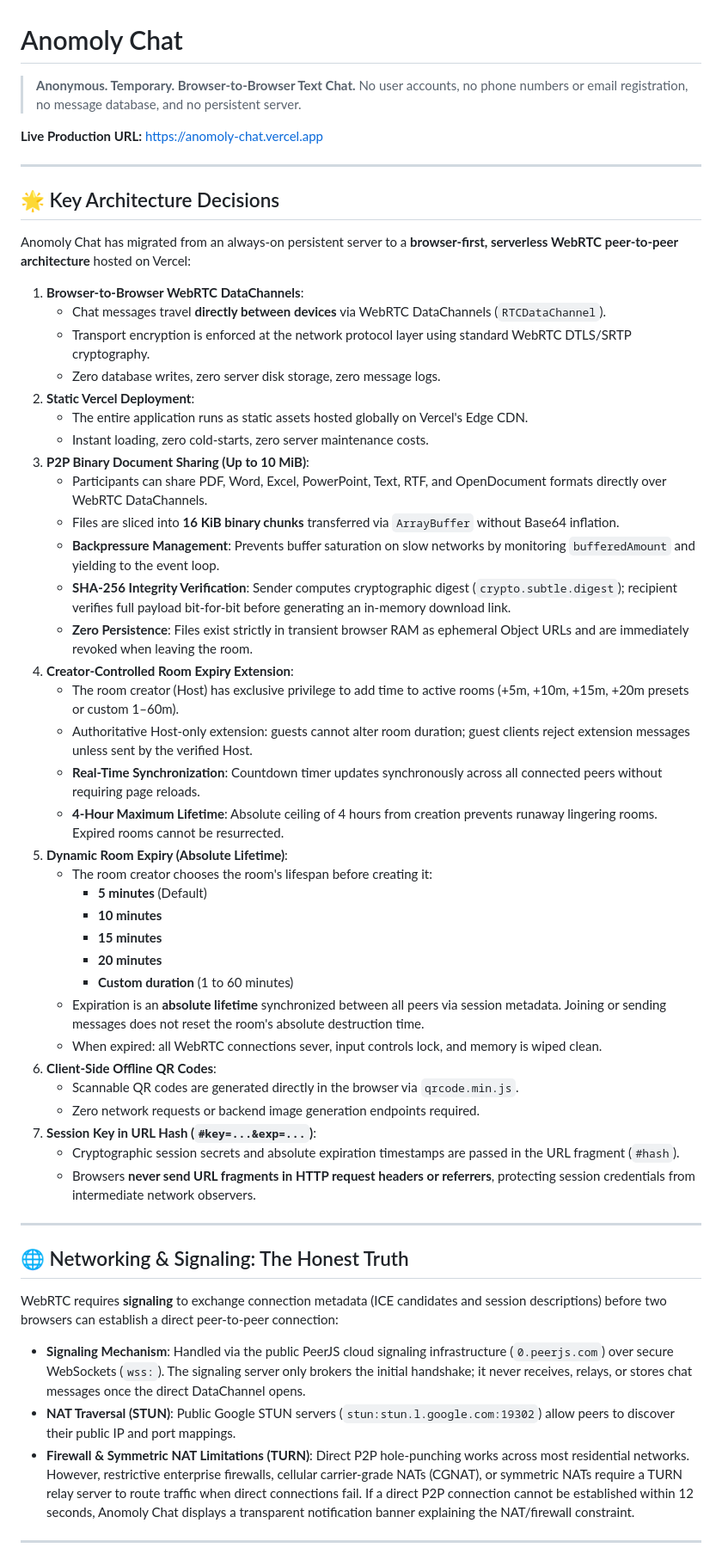
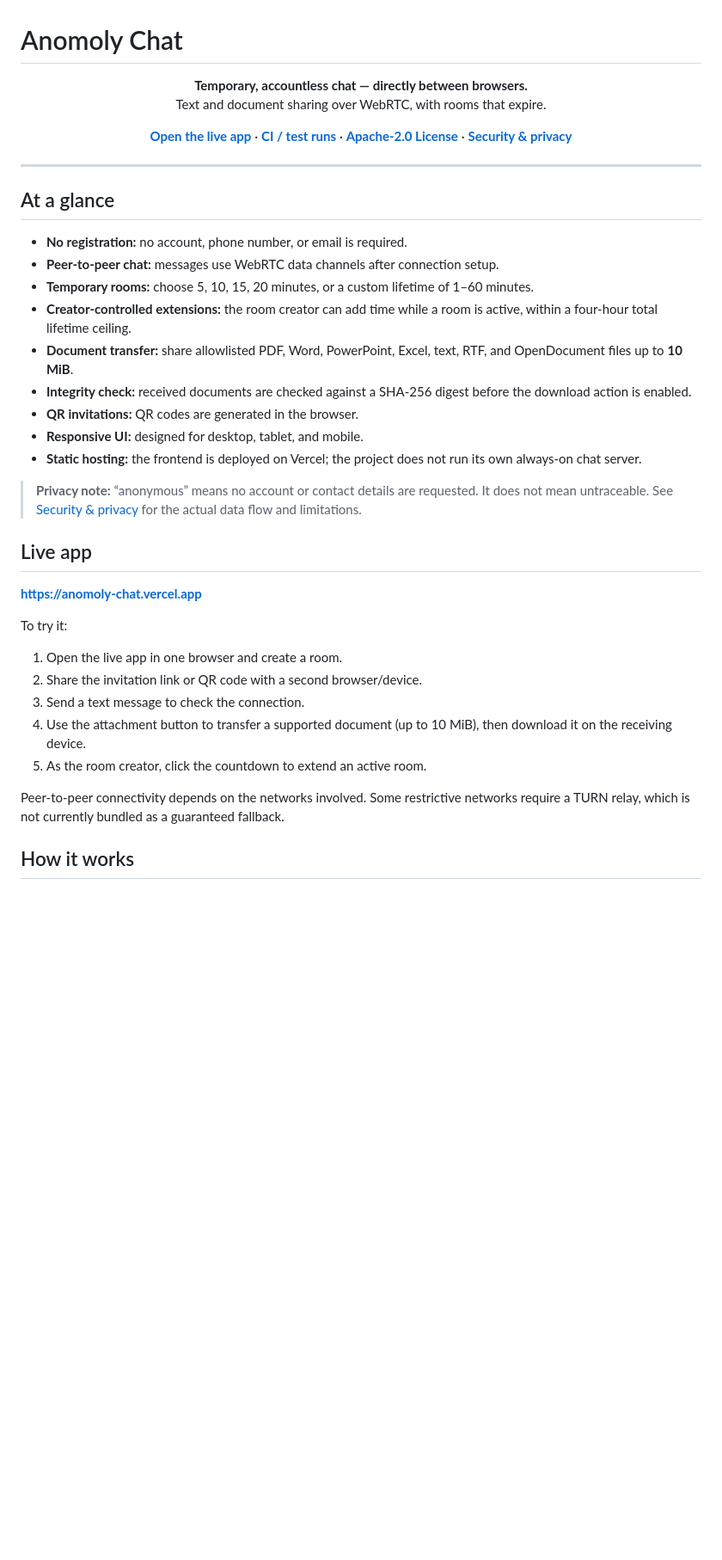
Before and after one commit to skandachandrashekar335-wq/anomoly-chat, a Markdown page: README.md, the part around one of its changes. Shown at 86% size. Rendered like a GitHub page; blank space fills up the shorter version.

```diff
--- a/README.md
+++ b/README.md
@@ -1,59 +1,45 @@
 # Anomoly Chat
 
-> **Anonymous. Temporary. Browser-to-Browser Text Chat.**
-> No user accounts, no phone numbers or email registration, no message database, and no persistent server.
+<p align="center">
+  <strong>Temporary, accountless chat — directly between browsers.</strong><br />
+  Text and document sharing over WebRTC, with rooms that expire.
+</p>
 
-**Live Production URL:** [https://anomoly-chat.vercel.app](https://anomoly-chat.vercel.app)
+<p align="center">
+  <a href="https://anomoly-chat.vercel.app"><strong>Open the live app</strong></a> ·
+  <a href="https://github.com/skandachandrashekar335-wq/anomoly-chat/actions"><strong>CI / test runs</strong></a> ·
+  <a href="LICENSE"><strong>Apache-2.0 License</strong></a> ·
+  <a href="SECURITY.md"><strong>Security & privacy</strong></a>
+</p>
 
 ---
 
-## 🌟 Key Architecture Decisions
+## At a glance
 
-Anomoly Chat has migrated from an always-on persistent server to a **browser-first, serverless WebRTC peer-to-peer architecture** hosted on Vercel:
+- **No registration:** no account, phone number, or email is required.
+- **Peer-to-peer chat:** messages use WebRTC data channels after connection setup.
+- **Temporary rooms:** choose 5, 10, 15, 20 minutes, or a custom lifetime of 1–60 minutes.
+- **Creator-controlled extensions:** the room creator can add time while a room is active, within a four-hour total lifetime ceiling.
+- **Document transfer:** share allowlisted PDF, Word, PowerPoint, Excel, text, RTF, and OpenDocument files up to **10 MiB**.
+- **Integrity check:** received documents are checked against a SHA-256 digest before the download action is enabled.
+- **QR invitations:** QR codes are generated in the browser.
+- **Responsive UI:** designed for desktop, tablet, and mobile.
+- **Static hosting:** the frontend is deployed on Vercel; the project does not run its own always-on chat server.
 
-1. **Browser-to-Browser WebRTC DataChannels**:
-   - Chat messages travel **directly between devices** via WebRTC DataChannels (`RTCDataChannel`).
-   - Transport encryption is enforced at the network protocol layer using standard WebRTC DTLS/SRTP cryptography.
-   - Zero database writes, zero server disk storage, zero message logs.
-2. **Static Vercel Deployment**:
-   - The entire application runs as static assets hosted globally on Vercel's Edge CDN.
-   - Instant loading, zero cold-starts, zero server maintenance costs.
-3. **P2P Binary Document Sharing (Up to 10 MiB)**:
-   - Participants can share PDF, Word, Excel, PowerPoint, Text, RTF, and OpenDocument formats directly over WebRTC DataChannels.
-   - Files are sliced into **16 KiB binary chunks** transferred via `ArrayBuffer` without Base64 inflation.
-   - **Backpressure Management**: Prevents buffer saturation on slow networks by monitoring `bufferedAmount` and yielding to the event loop.
-   - **SHA-256 Integrity Verification**: Sender computes cryptographic digest (`crypto.subtle.digest`); recipient verifies full payload bit-for-bit before generating an in-memory download link.
-   - **Zero Persistence**: Files exist strictly in transient browser RAM as ephemeral Object URLs and are immediately revoked when leaving the room.
-4. **Creator-Controlled Room Expiry Extension**:
-   - The room creator (Host) has exclusive privilege to add time to active rooms (+5m, +10m, +15m, +20m presets or custom 1–60m).
-   - Authoritative Host-only extension: guests cannot alter room duration; guest clients reject extension messages unless sent by the verified Host.
-   - **Real-Time Synchronization**: Countdown timer updates synchronously across all connected peers without requiring page reloads.
-   - **4-Hour Maximum Lifetime**: Absolute ceiling of 4 hours from creation prevents runaway lingering rooms. Expired rooms cannot be resurrected.
-5. **Dynamic Room Expiry (Absolute Lifetime)**:
-   - The room creator chooses the room's lifespan before creating it:
-     - **5 minutes** (Default)
-     - **10 minutes**
-     - **15 minutes**
-     - **20 minutes**
-     - **Custom duration** (1 to 60 minutes)
-   - Expiration is an **absolute lifetime** synchronized between all peers via session metadata. Joining or sending messages does not reset the room's absolute destruction time.
-   - When expired: all WebRTC connections sever, input controls lock, and memory is wiped clean.
-6. **Client-Side Offline QR Codes**:
-   - Scannable QR codes are generated directly in the browser via `qrcode.min.js`.
-   - Zero network requests or backend image generation endpoints required.
-7. **Session Key in URL Hash (`#key=...&exp=...`)**:
-   - Cryptographic session secrets and absolute expiration timestamps are passed in the URL fragment (`#hash`).
-   - Browsers **never send URL fragments in HTTP request headers or referrers**, protecting session credentials from intermediate network observers.
+> **Privacy note:** “anonymous” means no account or contact details are requested. It does not mean untraceable. See [Security & privacy](SECURITY.md) for the actual data flow and limitations.
 
----
+## Live app
 
-## 🌐 Networking & Signaling: The Honest Truth
+**https://anomoly-chat.vercel.app**
 
-WebRTC requires **signaling** to exchange connection metadata (ICE candidates and session descriptions) before two browsers can establish a direct peer-to-peer connection:
+To try it:
+1. Open the live app in one browser and create a room.
+2. Share the invitation link or QR code with a second browser/device.
+3. Send a text message to check the connection.
+4. Use the attachment button to transfer a supported document (up to 10 MiB), then download it on the receiving device.
+5. As the room creator, click the countdown to extend an active room.
 
-- **Signaling Mechanism**: Handled via the public PeerJS cloud signaling infrastructure (`0.peerjs.com`) over secure WebSockets (`wss:`). The signaling server only brokers the initial handshake; it never receives, relays, or stores chat messages once the direct DataChannel opens.
-- **NAT Traversal (STUN)**: Public Google STUN servers (`stun:stun.l.google.com:19302`) allow peers to discover their public IP and port mappings.
-- **Firewall & Symmetric NAT Limitations (TURN)**: Direct P2P hole-punching works across most residential networks. However, restrictive enterprise firewalls, cellular carrier-grade NATs (CGNAT), or symmetric NATs require a TURN relay server to route traffic when direct connections fail. If a direct P2P connection cannot be established within 12 seconds, Anomoly Chat displays a transparent notification banner explaining the NAT/firewall constraint.
+Peer-to-peer connectivity depends on the networks involved. Some restrictive networks require a TURN relay, which is not currently bundled as a guaranteed fallback.
 
----
+## How it works
 
```
Also changed, not shown: other parts of README.md (+92 -72 lines).
